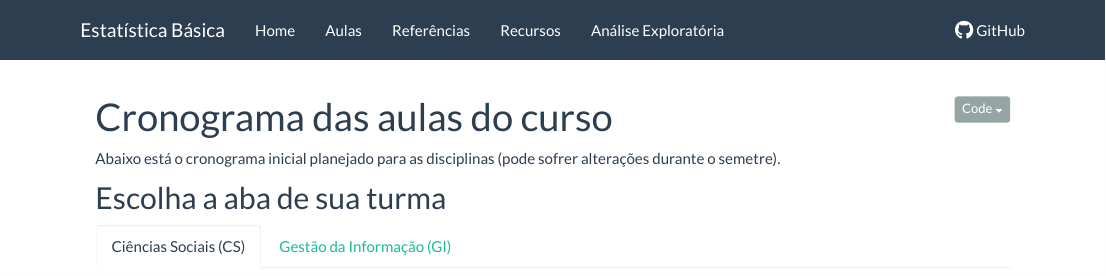
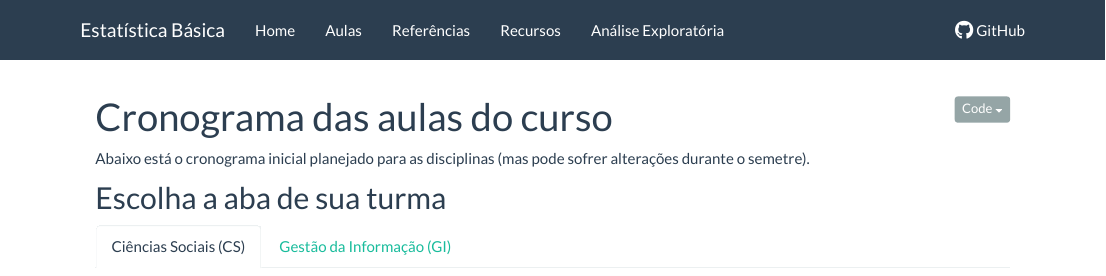
Before and after one commit to luanfiorentin/aulas, an R Markdown document (aulas.Rmd): the page in a window 1100 px wide, from its top. Rendered offline with R 4.5, knitr and Pandoc, with nearby package versions.

Commit message:
Atualiza a page.

````diff
--- a/aulas.Rmd
+++ b/aulas.Rmd
@@ -9,7 +9,7 @@ output:
 source("knitr_setup.R")
 ```
 
-Abaixo está o cronograma inicial planejado para as disciplinas (pode
+Abaixo está o cronograma inicial planejado para as disciplinas (mas pode
 sofrer alterações durante o semetre).
 
 ## Escolha a aba de sua turma {.tabset}
````
Also changed, not shown: aulas.html.
